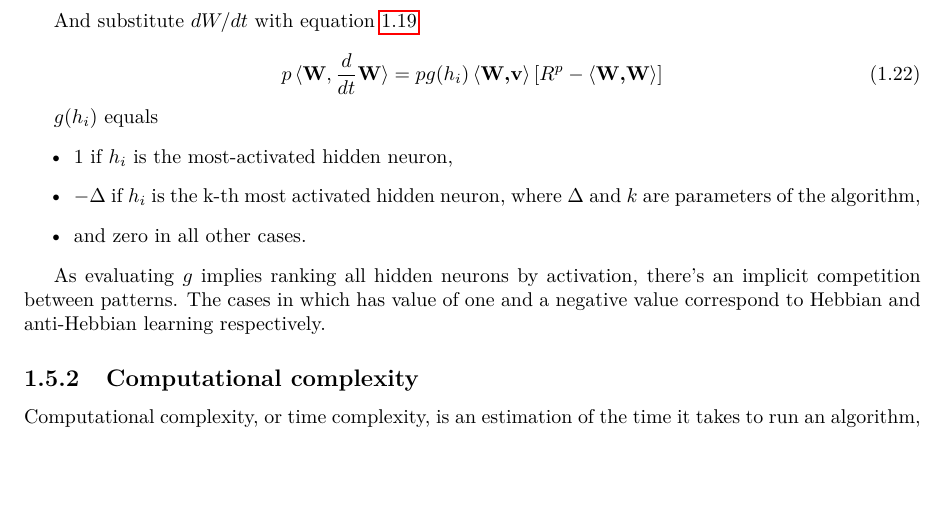
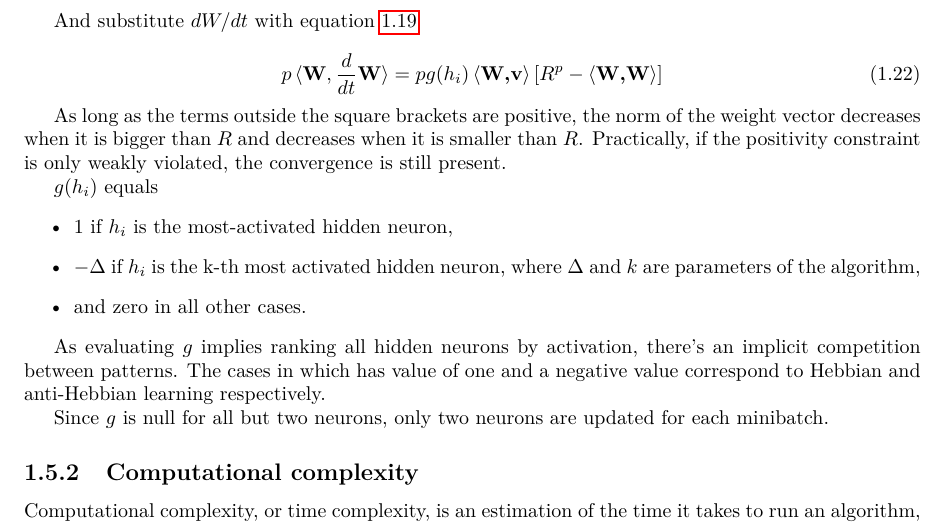
Before and after one commit to AlessandroDalMaso/master_thesis, a LaTeX thesis (main.tex): part of page 15 of 58, cut so that both start at the same text, the shorter picture padded with empty space. Compiled offline with pdfLaTeX.

Commit message:
explained better the main algorithm

```diff
--- a/main.tex
+++ b/main.tex
@@ -431,6 +431,8 @@ And substitute $dW/dt$ with equation \ref{main}
 	p \braket{\textbf{W}, \frac{d}{dt}\textbf{W}} = pg(h_i)\braket{\textbf{W,v}}[R^p-\braket{\textbf{W,W}}]
 \end{equation}
 
+As long as the terms outside the square brackets are positive, the norm of the weight vector decreases when it is bigger than $R$ and decreases when it is smaller than $R$. Practically, if the positivity constraint is only weakly violated, the convergence is still present.
+
 $g(h_i)$ equals
 \begin{itemize}
     \item $1$ if $h_i$ is the most-activated hidden neuron,
@@ -440,6 +442,8 @@ $g(h_i)$ equals
 
 As evaluating $g$ implies ranking all hidden neurons by activation, there's an implicit competition between patterns.
 The cases in which has value of one and a negative value correspond to Hebbian and anti-Hebbian learning respectively.
+
+Since $g$ is null for all but two neurons, only two neurons are updated for each minibatch.
 
 \subsection{Computational complexity}
 
```
